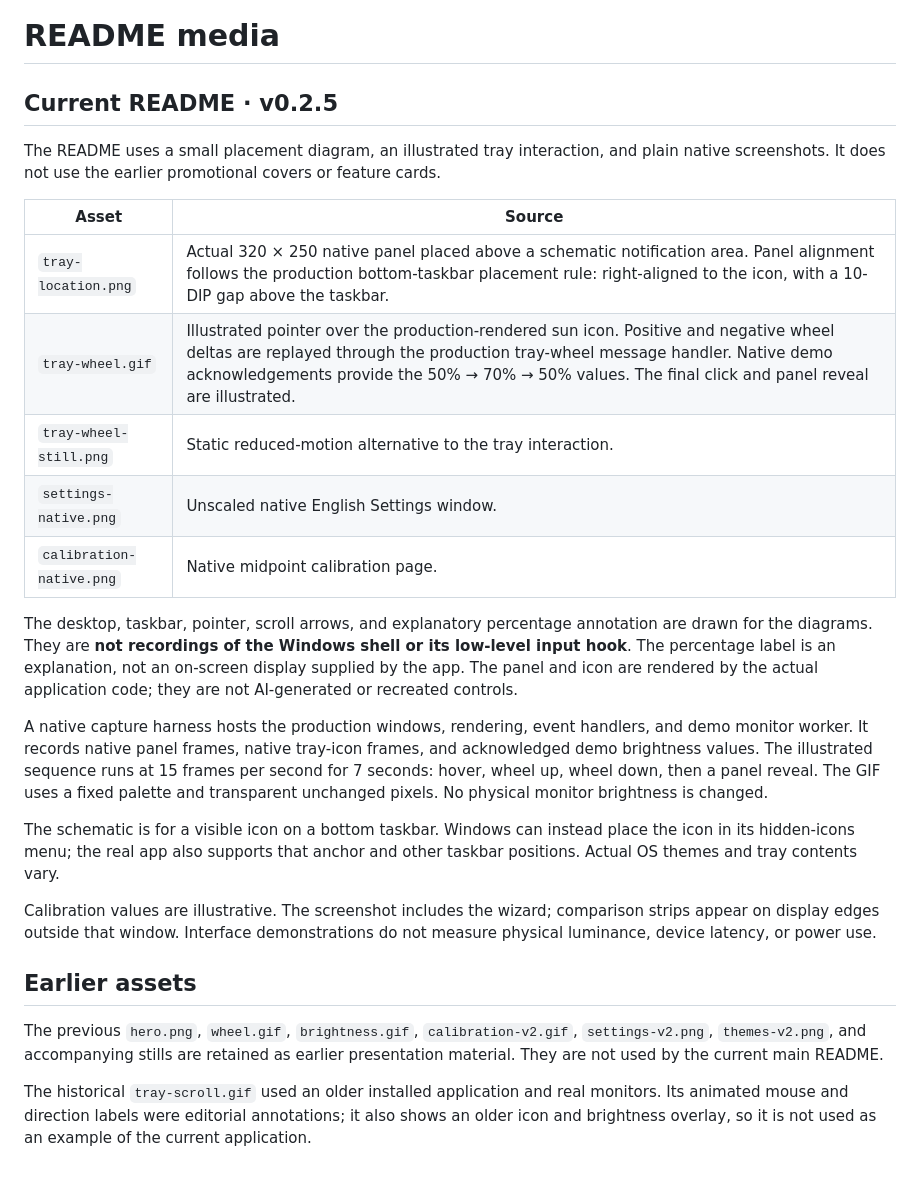
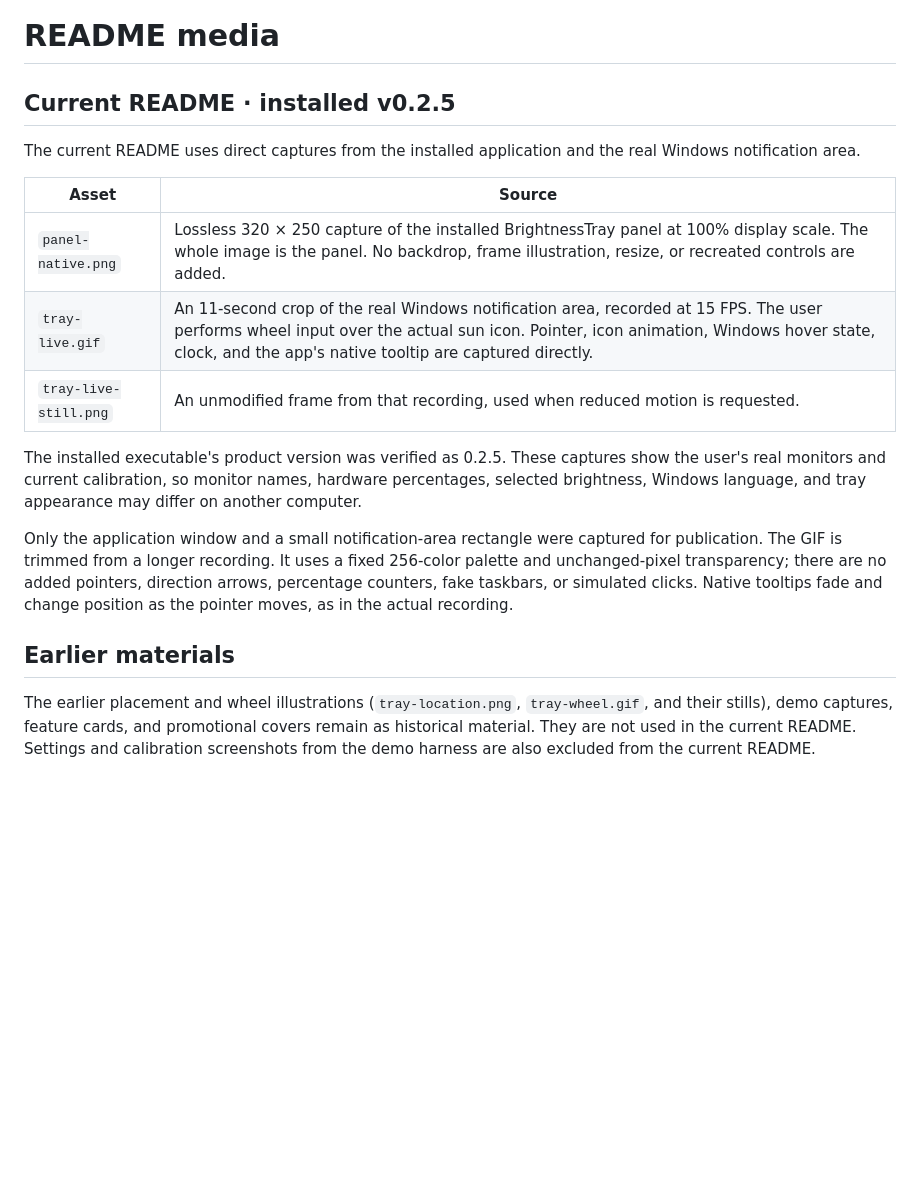
Before and after one commit to 998ab/WindowsBrightnessTray, a Markdown page: docs/media/README.md, the part around the change. GitHub-like rendering; blank space fills up the shorter version.

Commit message:
docs: use direct application and Windows tray captures
Lead with a full-frame unscaled 320x250 capture of the installed v0.2.5 panel. Replace the schematic tray sequence with an actual Windows notification-area recording of user wheel input and native tooltip updates. Remove the remaining demo screenshots from the main README and document capture provenance.

```diff
--- a/docs/media/README.md
+++ b/docs/media/README.md
@@ -1,27 +1,19 @@
 # README media
 
-## Current README · v0.2.5
+## Current README · installed v0.2.5
 
-The README uses a small placement diagram, an illustrated tray interaction, and plain native screenshots. It does not use the earlier promotional covers or feature cards.
+The current README uses direct captures from the installed application and the real Windows notification area.
 
 | Asset | Source |
 | --- | --- |
-| `tray-location.png` | Actual 320 × 250 native panel placed above a schematic notification area. Panel alignment follows the production bottom-taskbar placement rule: right-aligned to the icon, with a 10-DIP gap above the taskbar. |
-| `tray-wheel.gif` | Illustrated pointer over the production-rendered sun icon. Positive and negative wheel deltas are replayed through the production tray-wheel message handler. Native demo acknowledgements provide the 50% → 70% → 50% values. The final click and panel reveal are illustrated. |
-| `tray-wheel-still.png` | Static reduced-motion alternative to the tray interaction. |
-| `settings-native.png` | Unscaled native English Settings window. |
-| `calibration-native.png` | Native midpoint calibration page. |
+| `panel-native.png` | Lossless 320 × 250 capture of the installed BrightnessTray panel at 100% display scale. The whole image is the panel. No backdrop, frame illustration, resize, or recreated controls are added. |
+| `tray-live.gif` | An 11-second crop of the real Windows notification area, recorded at 15 FPS. The user performs wheel input over the actual sun icon. Pointer, icon animation, Windows hover state, clock, and the app's native tooltip are captured directly. |
+| `tray-live-still.png` | An unmodified frame from that recording, used when reduced motion is requested. |
 
-The desktop, taskbar, pointer, scroll arrows, and explanatory percentage annotation are drawn for the diagrams. They are **not recordings of the Windows shell or its low-level input hook**. The percentage label is an explanation, not an on-screen display supplied by the app. The panel and icon are rendered by the actual application code; they are not AI-generated or recreated controls.
+The installed executable's product version was verified as 0.2.5. These captures show the user's real monitors and current calibration, so monitor names, hardware percentages, selected brightness, Windows language, and tray appearance may differ on another computer.
 
-A native capture harness hosts the production windows, rendering, event handlers, and demo monitor worker. It records native panel frames, native tray-icon frames, and acknowledged demo brightness values. The illustrated sequence runs at 15 frames per second for 7 seconds: hover, wheel up, wheel down, then a panel reveal. The GIF uses a fixed palette and transparent unchanged pixels. No physical monitor brightness is changed.
+Only the application window and a small notification-area rectangle were captured for publication. The GIF is trimmed from a longer recording. It uses a fixed 256-color palette and unchanged-pixel transparency; there are no added pointers, direction arrows, percentage counters, fake taskbars, or simulated clicks. Native tooltips fade and change position as the pointer moves, as in the actual recording.
 
-The schematic is for a visible icon on a bottom taskbar. Windows can instead place the icon in its hidden-icons menu; the real app also supports that anchor and other taskbar positions. Actual OS themes and tray contents vary.
+## Earlier materials
 
-Calibration values are illustrative. The screenshot includes the wizard; comparison strips appear on display edges outside that window. Interface demonstrations do not measure physical luminance, device latency, or power use.
-
-## Earlier assets
-
-The previous `hero.png`, `wheel.gif`, `brightness.gif`, `calibration-v2.gif`, `settings-v2.png`, `themes-v2.png`, and accompanying stills are retained as earlier presentation material. They are not used by the current main README.
-
-The historical `tray-scroll.gif` used an older installed application and real monitors. Its animated mouse and direction labels were editorial annotations; it also shows an older icon and brightness overlay, so it is not used as an example of the current application.
+The earlier placement and wheel illustrations (`tray-location.png`, `tray-wheel.gif`, and their stills), demo captures, feature cards, and promotional covers remain as historical material. They are not used in the current README. Settings and calibration screenshots from the demo harness are also excluded from the current README.
```
Also changed, not shown: README.md (+5 -9 lines), docs/media/panel-native.png (added), docs/media/tray-live-still.png (added), docs/media/tray-live.gif (added).
